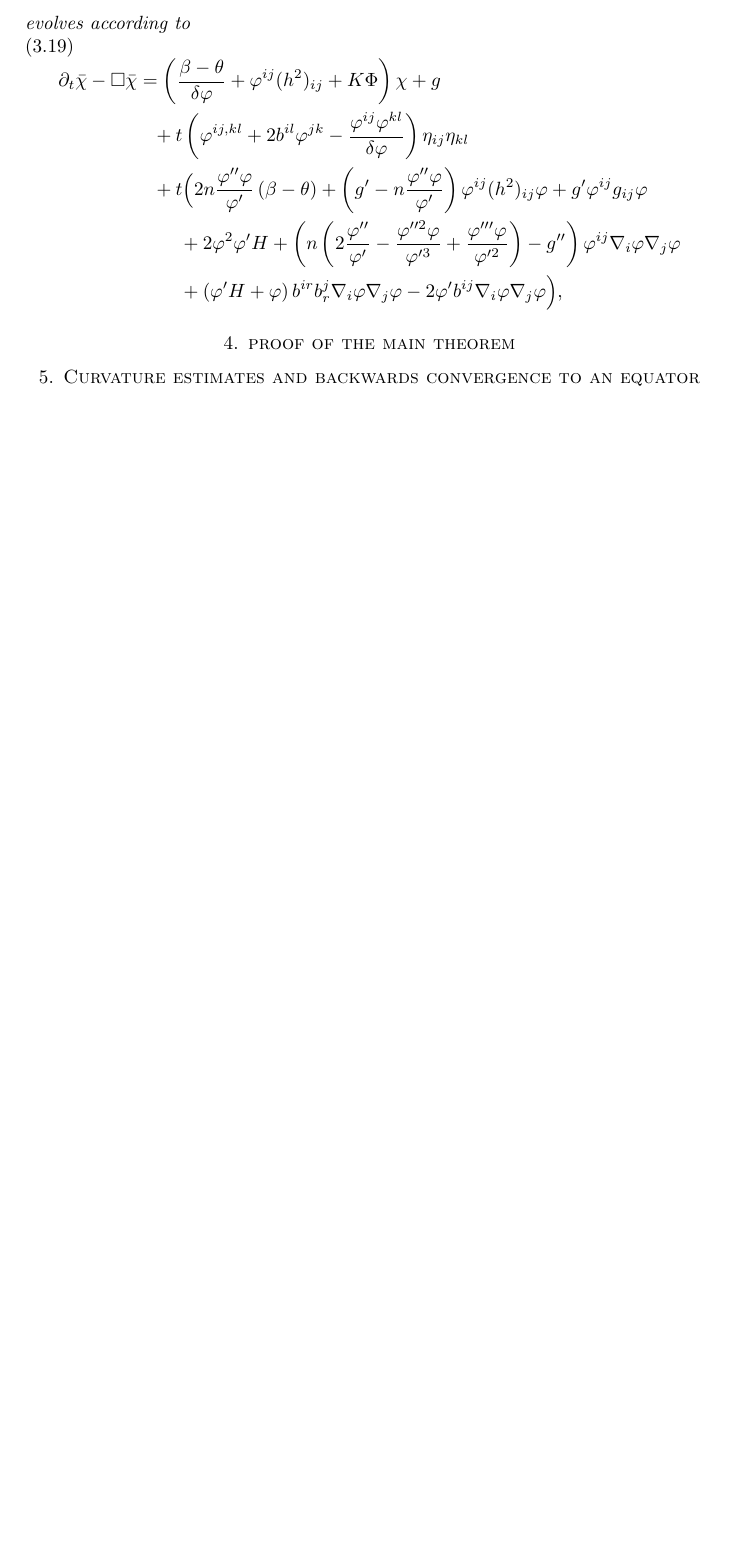
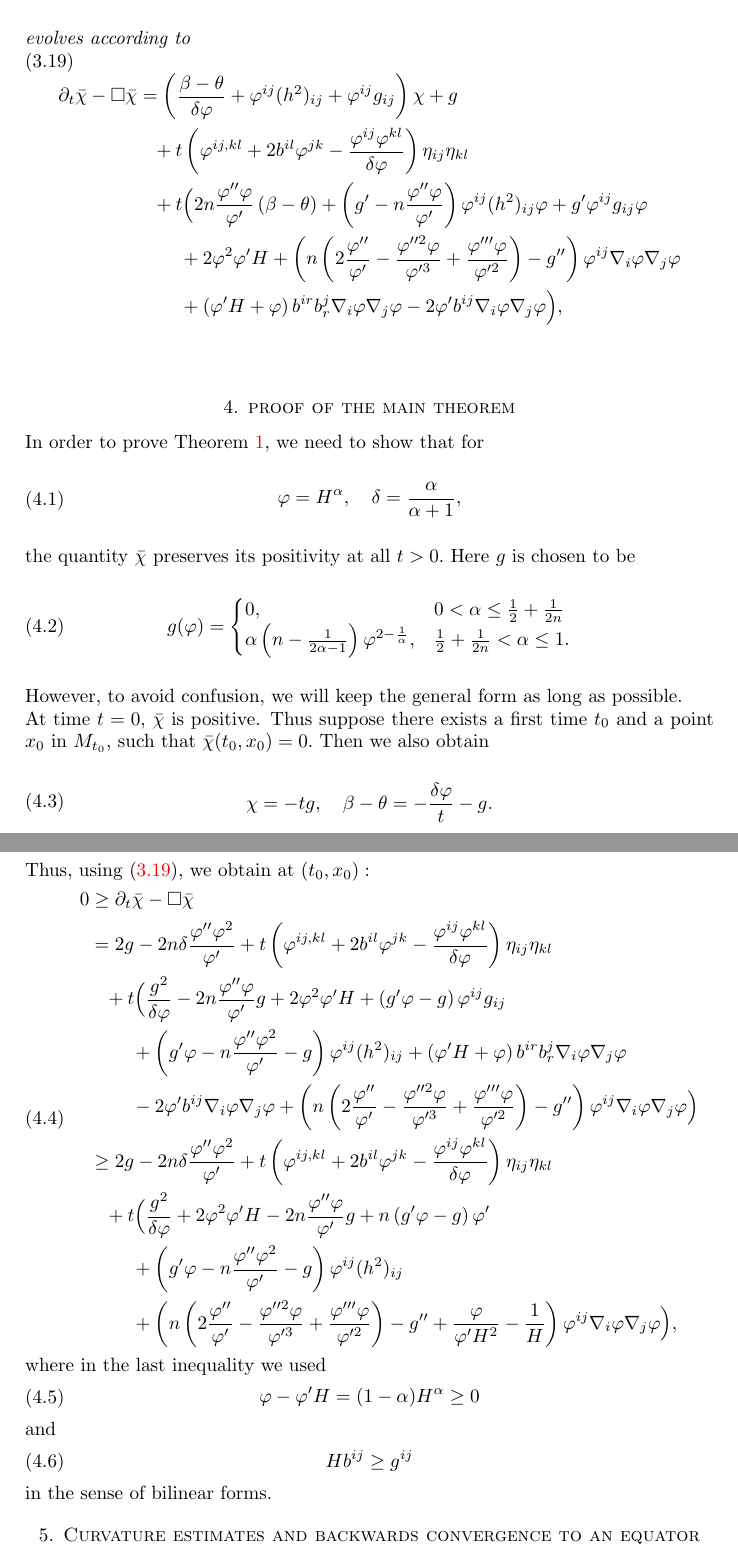
Before and after one commit to pabryan/harnack_powers_mcf, a LaTeX paper (main.tex): part of page 12 of 16 before the commit and two parts of pages 12 and 13 of 17 after it, the two joined at a grey line, cut so that both start at the same text, the shorter picture padded with empty space. Compiled offline with pdfLaTeX.

Commit message:
Start proof of mainthm

```diff
--- a/main.tex
+++ b/main.tex
@@ -613,15 +613,45 @@ As we will see, the middle term in \eqref{RSphere1} does not always have the fav
 Let $g=g(\p)$ be a function. Then the function
 \eq{\bar{\chi}=t(\b-\t+g)+\d\p}
 evolves according to
-\eq{\label{thm:Evchibar1}
-\del_t \bar\chi -\Box\bar\chi &= \left(\fr{\b - \t}{\d\p} + \p^{ij}(h^2)_{ij} + K\Phi\right)\chi+g \\
+\eq{\label{Evchibar1}
+\del_t \bar\chi -\Box\bar\chi &= \left(\fr{\b - \t}{\d\p} + \p^{ij}(h^2)_{ij} + \p^{ij}g_{ij}\right)\chi+g \\
 &\hp{=} + t\left(\p^{ij,kl} + 2b^{il}\p^{jk} - \fr{\p^{ij}\p^{kl}}{\d\p}\right)\eta_{ij}\eta_{kl}\\
 		&\hp{=}+t\Big(2n\fr{\p''\p}{\p'}\br{\b-\t}+\br{g'-n\fr{\p''\p}{\p'}}\p^{ij}(h^2)_{ij}\p+g'\p^{ij}g_{ij}\p\\
         &\hp{=+t}+2\p^2\p'H+\br{n\br{2\fr{\p''}{\p'}-\fr{\p''^{2}\p}{\p'^{3}}+\fr{\p'''\p}{\p'^{2}}}-g''}\p^{ij}\nabla_{i}\p\nabla_j\p\\
     &\hp{=+t}+\br{\p'H+\p}b^{ir}b^{j}_{r}\nabla_i\p\nabla_j\p-2\p'b^{ij}\nabla_i\p\nabla_j\p\Big),
 }
+\end{lemma}
 
-\end{lemma}
+\section{proof of the main theorem}
+
+In order to prove Theorem \ref{thm: main 1}, we need to show that for
+\eq{\p=H^{\a},\quad \d=\fr{\a}{\a+1},}
+the quantity $\bar{\chi}$ preserves its positivity at all $t>0.$ Here $g$ is chosen to be
+\eq{g(\p)=\begin{cases} 0, &0<\a\leq \fr{1}{2}+\fr{1}{2n}\\
+					\a\br{n-\fr{1}{2\a-1}}\p^{2-\fr{1}{\a}}, &\fr{1}{2}+\fr{1}{2n}<\a\leq 1.\end{cases}}
+However, to avoid confusion, we will keep the general form as long as possible.
+
+At time $t=0,$ $\bar\chi$ is positive.
+%%%%%%%%%%%% We need to impose strict mean convexity in the main theorem here!!!!!!! %%%%%%
+Thus suppose there exists a first time $t_0$ and a point $x_0$ in $M_{t_0},$ such that $\bar{\chi}(t_0,x_0)=0.$
+Then we also obtain
+\eq{\chi=-tg,\quad \b-\t=-\fr{\d\p}{t}-g.}
+Thus, using \eqref{Evchibar1}, we obtain at $(t_0,x_0):$
+\eq{0&\geq \del_t\bar\chi-\Box\bar\chi\\
+		&=2g-2n\d\fr{\p''\p^2}{\p'}+t\br{\p^{ij,kl}+2b^{il}\p^{jk}-\fr{\p^{ij}\p^{kl}}{\d\p}}\eta_{ij}\eta_{kl}\\
+        &\hp{=}+t\Big(\fr{g^2}{\d\p}-2n\fr{\p''\p}{\p'}g+2\p^2\p'H+\br{g'\p-g}\p^{ij}g_{ij}	\\
+        &\hp{=+t} +\br{g'\p-n\fr{\p''\p^2}{\p'}-g}\p^{ij}(h^2)_{ij}+\br{\p'H+\p}b^{ir}b^j_r\nabla_i\p\nabla_j\p\\
+        &\hp{=+t}-2\p'b^{ij}\nabla_i\p\nabla_j\p+\br{n\br{2\fr{\p''}{\p'}-\fr{\p''^{2}\p}{\p'^{3}}+\fr{\p'''\p}{\p'^{2}}}-g''}\p^{ij}\nabla_{i}\p\nabla_j\p\Big)\\
+        &\geq2g-2n\d\fr{\p''\p^2}{\p'}+t\br{\p^{ij,kl}+2b^{il}\p^{jk}-\fr{\p^{ij}\p^{kl}}{\d\p}}\eta_{ij}\eta_{kl}\\
+        &\hp{=}+t\Big(\fr{g^2}{\d\p}+2\p^2\p'H-2n\fr{\p''\p}{\p'}g+n\br{g'\p-g}\p'	\\
+        &\hp{=+t} +\br{g'\p-n\fr{\p''\p^2}{\p'}-g}\p^{ij}(h^2)_{ij}\\
+        &\hp{=+t}+\br{n\br{2\fr{\p''}{\p'}-\fr{\p''^{2}\p}{\p'^{3}}+\fr{\p'''\p}{\p'^{2}}}-g''+\fr{\p}{\p'H^2}-\fr{1}{H}}\p^{ij}\nabla_{i}\p\nabla_j\p\Big),}
+
+where in the last inequality we used
+\eq{\p-\p'H=(1-\a)H^\a\geq 0}
+and
+\eq{Hb^{ij}\geq g^{ij}}
+in the sense of bilinear forms.
 
 
 
```
Also changed, not shown: main.tex (5 more changed lines).
